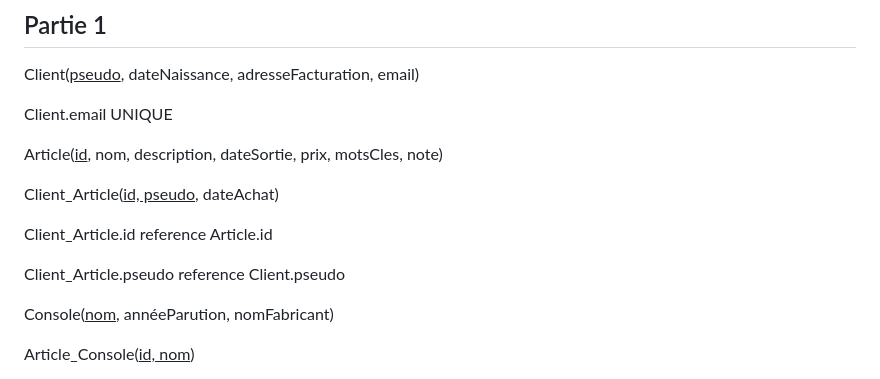
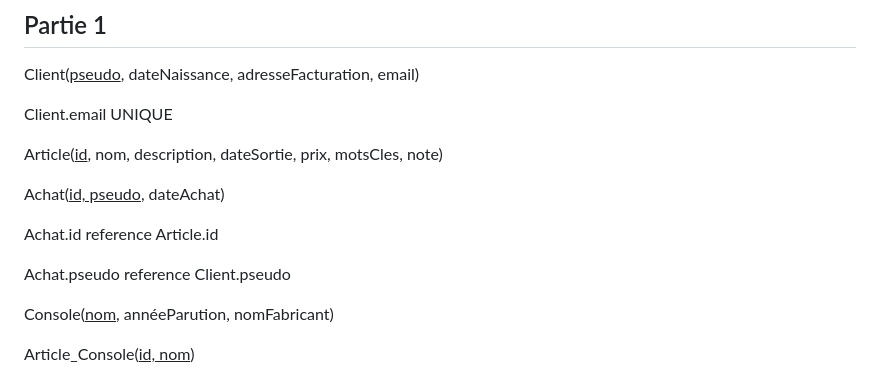
Before and after one commit to MathLopez/BDR-labos, a Markdown page: Labo02/rapport.md, the part around the change. Rendered like a GitHub page.

Commit message:
Update rapport labo02

```diff
--- a/Labo02/rapport.md
+++ b/Labo02/rapport.md
@@ -6,11 +6,11 @@ Client.email UNIQUE
 
 Article(<u>id</u>, nom, description, dateSortie, prix, motsCles, note)
 
-Client_Article(<u>id, pseudo</u>, dateAchat)
+Achat(<u>id, pseudo</u>, dateAchat)
 
-Client_Article.id reference Article.id
+Achat.id reference Article.id
 
-Client_Article.pseudo reference Client.pseudo
+Achat.pseudo reference Client.pseudo
 
 Console(<u>nom</u>, annéeParution, nomFabricant)
 
```
